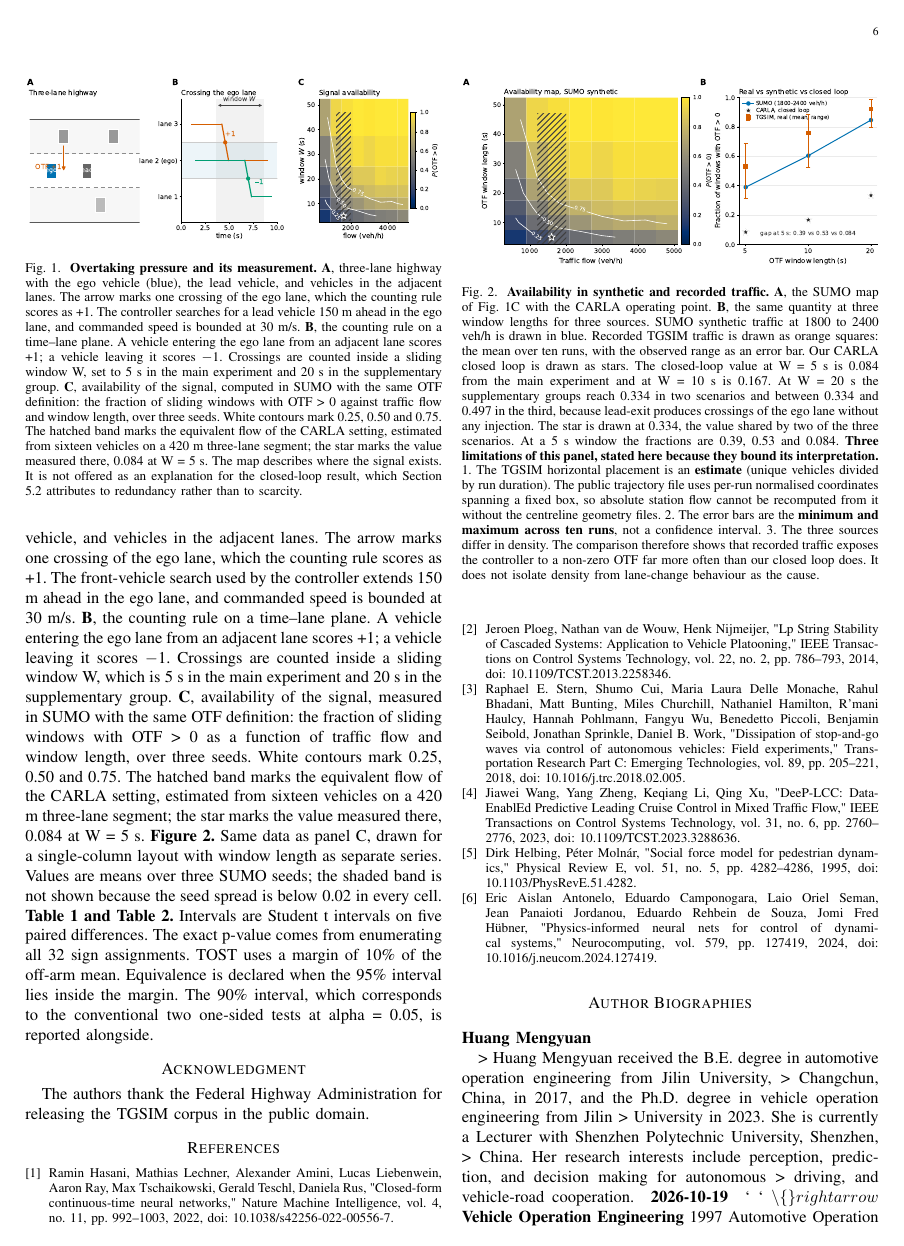
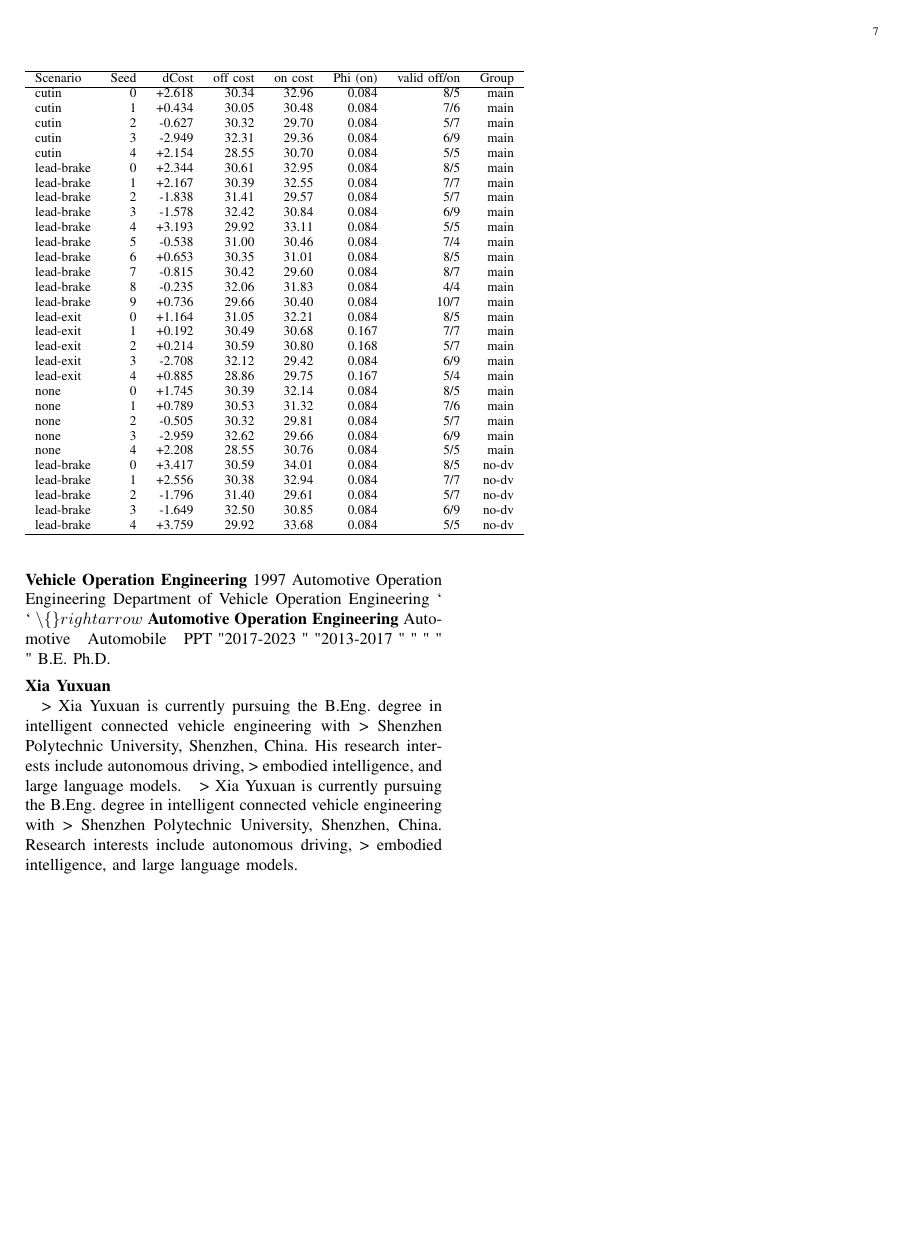
Before and after one commit to xyx-cmd-maker/auto-driving, a LaTeX paper (papers/p1/manuscript.tex): page 6 of 7 before the commit and page 7 of 7 after it. Compiled offline with pdfLaTeX.

Commit message:
feat(latex): 附录逐局表排入 .tex; 修嵌套 table 导致的 'Not in outer par mode'

```diff
--- a/papers/p1/manuscript.tex
+++ b/papers/p1/manuscript.tex
@@ -452,6 +452,49 @@ The authors thank the Federal Highway Administration for releasing the TGSIM cor
 \bibitem{ref7} Eric Aislan Antonelo, Eduardo Camponogara, Laio Oriel Seman, Jean Panaioti Jordanou, Eduardo Rehbein de Souza, Jomi Fred Hübner, "Physics-informed neural nets for control of dynamical systems," Neurocomputing, vol. 579, pp. 127419, 2024, doi: 10.1016/j.neucom.2024.127419.
 \end{thebibliography}
 
+\section*{Appendix: Per-Seed Results}
+\begin{table}[!t]
+\centering
+\footnotesize
+\begin{tabular}{lrrrrrrr}
+\hline
+Scenario & Seed & dCost & off cost & on cost & Phi (on) & valid off/on & Group \\
+\hline
+cutin & 0 & +2.618 & 30.34 & 32.96 & 0.084 & 8/5 & main \\
+cutin & 1 & +0.434 & 30.05 & 30.48 & 0.084 & 7/6 & main \\
+cutin & 2 & -0.627 & 30.32 & 29.70 & 0.084 & 5/7 & main \\
+cutin & 3 & -2.949 & 32.31 & 29.36 & 0.084 & 6/9 & main \\
+cutin & 4 & +2.154 & 28.55 & 30.70 & 0.084 & 5/5 & main \\
+lead-brake & 0 & +2.344 & 30.61 & 32.95 & 0.084 & 8/5 & main \\
+lead-brake & 1 & +2.167 & 30.39 & 32.55 & 0.084 & 7/7 & main \\
+lead-brake & 2 & -1.838 & 31.41 & 29.57 & 0.084 & 5/7 & main \\
+lead-brake & 3 & -1.578 & 32.42 & 30.84 & 0.084 & 6/9 & main \\
+lead-brake & 4 & +3.193 & 29.92 & 33.11 & 0.084 & 5/5 & main \\
+lead-brake & 5 & -0.538 & 31.00 & 30.46 & 0.084 & 7/4 & main \\
+lead-brake & 6 & +0.653 & 30.35 & 31.01 & 0.084 & 8/5 & main \\
+lead-brake & 7 & -0.815 & 30.42 & 29.60 & 0.084 & 8/7 & main \\
+lead-brake & 8 & -0.235 & 32.06 & 31.83 & 0.084 & 4/4 & main \\
+lead-brake & 9 & +0.736 & 29.66 & 30.40 & 0.084 & 10/7 & main \\
+lead-exit & 0 & +1.164 & 31.05 & 32.21 & 0.084 & 8/5 & main \\
+lead-exit & 1 & +0.192 & 30.49 & 30.68 & 0.167 & 7/7 & main \\
+lead-exit & 2 & +0.214 & 30.59 & 30.80 & 0.168 & 5/7 & main \\
+lead-exit & 3 & -2.708 & 32.12 & 29.42 & 0.084 & 6/9 & main \\
+lead-exit & 4 & +0.885 & 28.86 & 29.75 & 0.167 & 5/4 & main \\
+none & 0 & +1.745 & 30.39 & 32.14 & 0.084 & 8/5 & main \\
+none & 1 & +0.789 & 30.53 & 31.32 & 0.084 & 7/6 & main \\
+none & 2 & -0.505 & 30.32 & 29.81 & 0.084 & 5/7 & main \\
+none & 3 & -2.959 & 32.62 & 29.66 & 0.084 & 6/9 & main \\
+none & 4 & +2.208 & 28.55 & 30.76 & 0.084 & 5/5 & main \\
+lead-brake & 0 & +3.417 & 30.59 & 34.01 & 0.084 & 8/5 & no-dv \\
+lead-brake & 1 & +2.556 & 30.38 & 32.94 & 0.084 & 7/7 & no-dv \\
+lead-brake & 2 & -1.796 & 31.40 & 29.61 & 0.084 & 5/7 & no-dv \\
+lead-brake & 3 & -1.649 & 32.50 & 30.85 & 0.084 & 6/9 & no-dv \\
+lead-brake & 4 & +3.759 & 29.92 & 33.68 & 0.084 & 5/5 & no-dv \\
+\hline
+\end{tabular}
+\end{table}
+
+
 \section*{Author Biographies}
 
 \vspace{1ex}\noindent\textbf{Huang Mengyuan}
```
Also changed, not shown: papers/p1/manuscript.pdf, 1 other file.
